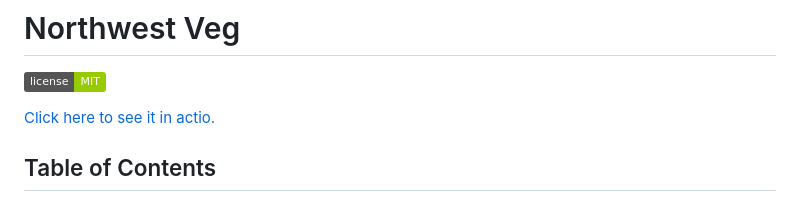
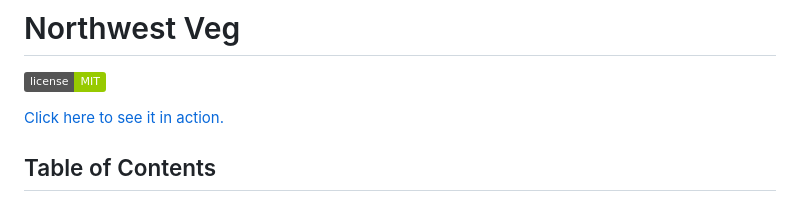
Before and after one commit to lilipcohen/Northwest-Veg, a Markdown page: README.md, the part around the change. Drawn GitHub-style; badges without logos.

```diff
--- a/README.md
+++ b/README.md
@@ -2,7 +2,7 @@
 
 ![GitHub](https://img.shields.io/badge/license-MIT-green)
 
-<a href="https://northwest-veg.herokuapp.com/">Click here to see it in actio.</a>
+<a href="https://northwest-veg.herokuapp.com/">Click here to see it in action.</a>
 
 ## Table of Contents
 * [Description](#description)
```
